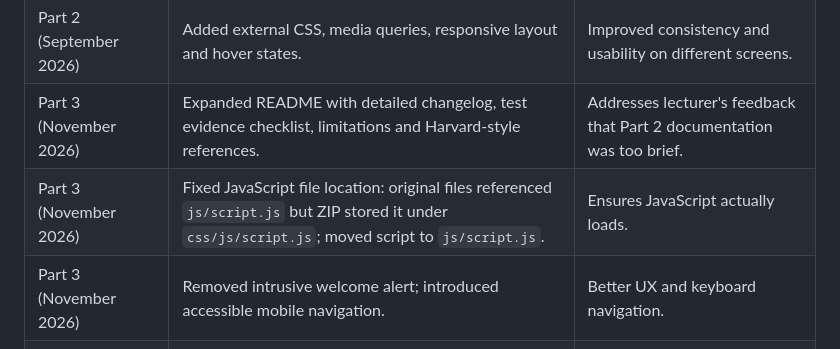
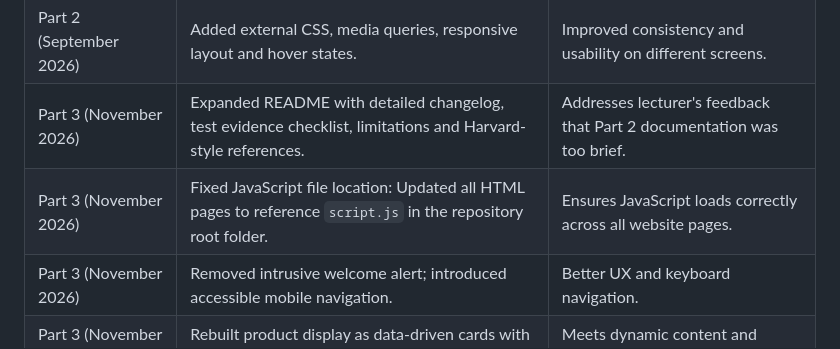
Before and after one commit to nompumelelopuna/Sweet-Treats-Bakery, a Markdown page: README.md, the part around the change. Drawn GitHub-style.

Commit message:
Correct JavaScript file location in changelog
Updated HTML pages to reference 'script.js' in the root folder for correct JavaScript loading.

```diff
--- a/README.md
+++ b/README.md
@@ -31,7 +31,7 @@ Publish the contents of this folder to Netlify or GitHub Pages. After deployment
 | Part 1 (2026) | Created the five foundational HTML pages and proposed bakery concept. | Established content, navigation and target audience. |
 | Part 2 (September 2026) | Added external CSS, media queries, responsive layout and hover states. | Improved consistency and usability on different screens. |
 | Part 3 (November 2026) | Expanded README with detailed changelog, test evidence checklist, limitations and Harvard-style references. | Addresses lecturer's feedback that Part 2 documentation was too brief. |
-| Part 3 (November 2026) | Fixed JavaScript file location: original files referenced `js/script.js` but ZIP stored it under `css/js/script.js`; moved script to `js/script.js`. | Ensures JavaScript actually loads. |
+| Part 3 (November 2026) | Fixed JavaScript file location: Updated all HTML pages to reference `script.js` in the repository root folder. | Ensures JavaScript loads correctly across all website pages.
 | Part 3 (November 2026) | Removed intrusive welcome alert; introduced accessible mobile navigation. | Better UX and keyboard navigation. |
 | Part 3 (November 2026) | Rebuilt product display as data-driven cards with search, filters, sorting and modal lightbox. | Meets dynamic content and interactive element requirements. |
 | Part 3 (November 2026) | Added FAQ accordions, animations, form validation, sample order estimate and email handoff. | Meets JavaScript and form requirements. |
```
